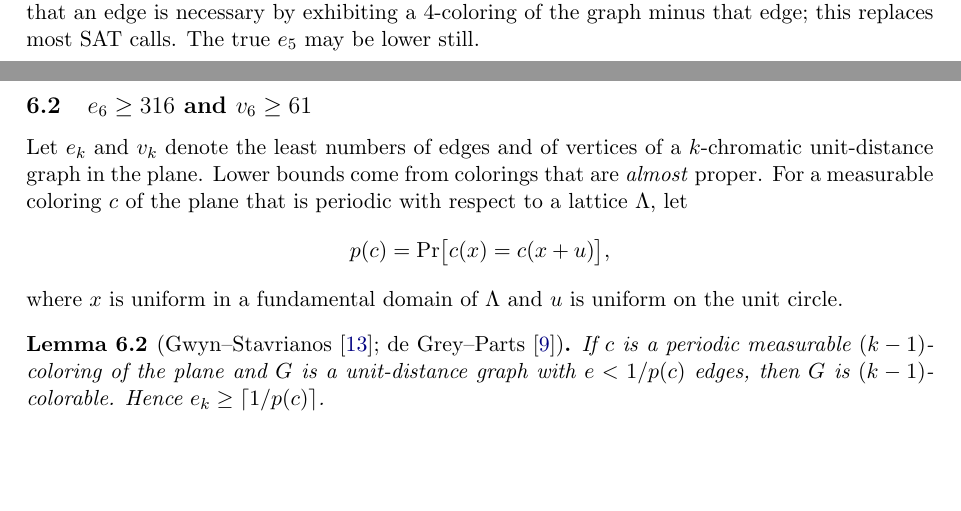
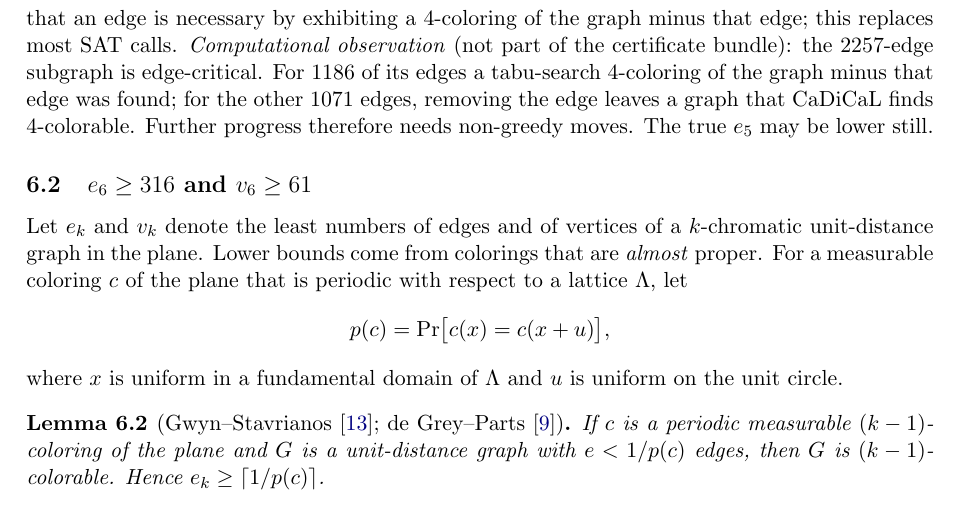
Before and after one commit to outsidetext/euclidean-chromatic-transfer, a LaTeX paper (preprints/Chromatic-numbers-of-the-plane-with-two-forbidden-distances-October-14-2026/paper.tex): two parts of pages 12 and 13 of 22 before the commit and part of page 13 of 22 after it, the two joined at a grey line, cut so that both start at the same text, the shorter picture padded with empty space. Compiled offline with pdfLaTeX.

Commit message:
e5 2257 set is edge-critical (computational observation)
Co-Authored-By: Claude Opus 5.5 (1M context) <noreply@anthropic.com>

```diff
--- a/preprints/Chromatic-numbers-of-the-plane-with-two-forbidden-distances-October-14-2026/paper.tex
+++ b/preprints/Chromatic-numbers-of-the-plane-with-two-forbidden-distances-October-14-2026/paper.tex
@@ -939,7 +939,13 @@ not depend on this reasoning: the DRAT proof certifies the combined
 graph directly.  To speed up the searches we used a tabu-search
 $4$-coloring heuristic, which certifies that an edge is necessary by
 exhibiting a $4$-coloring of the graph minus that edge; this
-replaces most SAT calls.  The true $e_5$ may be lower still.
+replaces most SAT calls.
+\emph{Computational observation} (not part of the certificate bundle):
+the $2257$-edge subgraph is edge-critical.  For $1186$ of its edges a
+tabu-search $4$-coloring of the graph minus that edge was found; for the
+other $1071$ edges, removing the edge leaves a graph that CaDiCaL finds
+$4$-colorable.  Further progress therefore needs non-greedy moves.  The
+true $e_5$ may be lower still.
 
 \subsection{$e_6\ge316$ and $v_6\ge61$}\label{sec:e6}
 
```
Also changed, not shown: preprints/Chromatic-numbers-of-the-plane-with-two-forbidden-distances-October-14-2026/paper.pdf.
